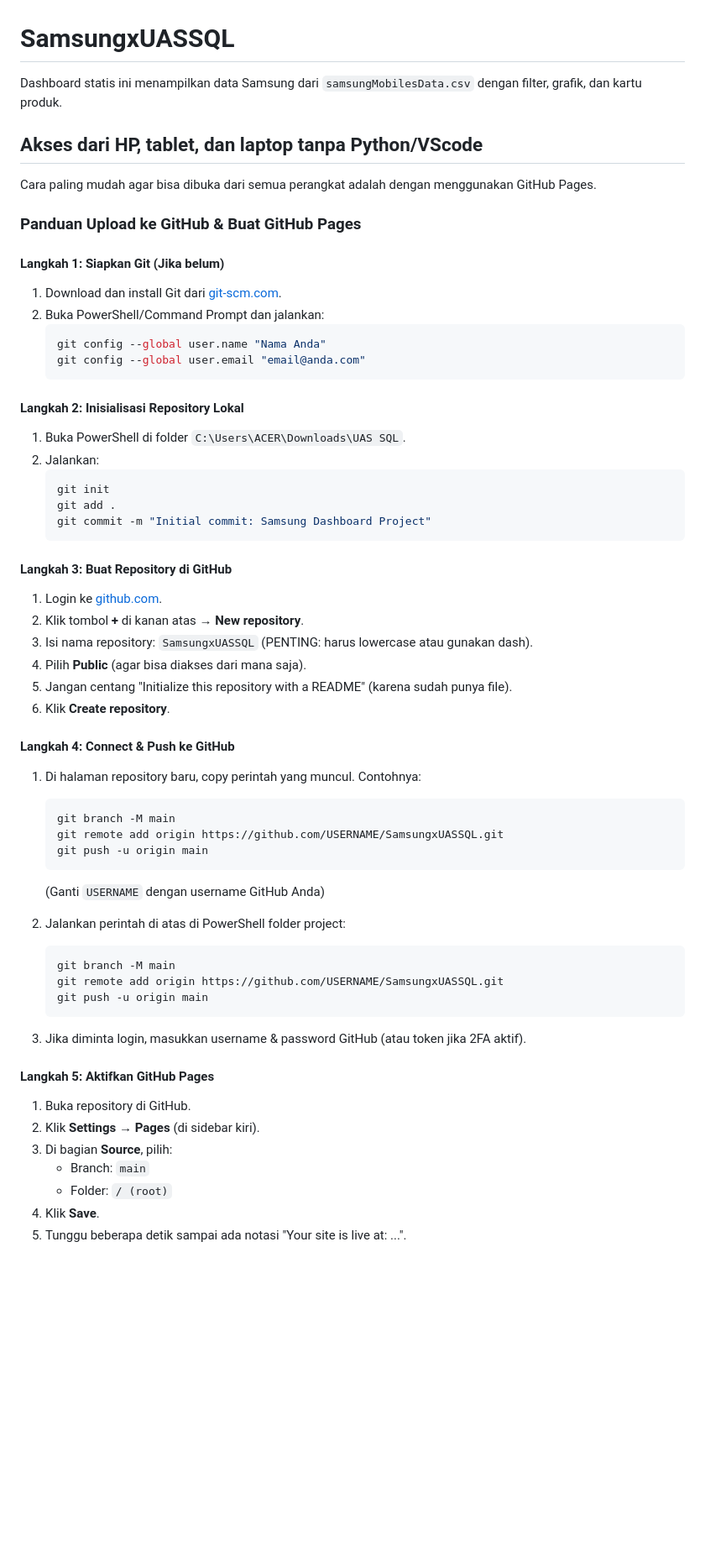
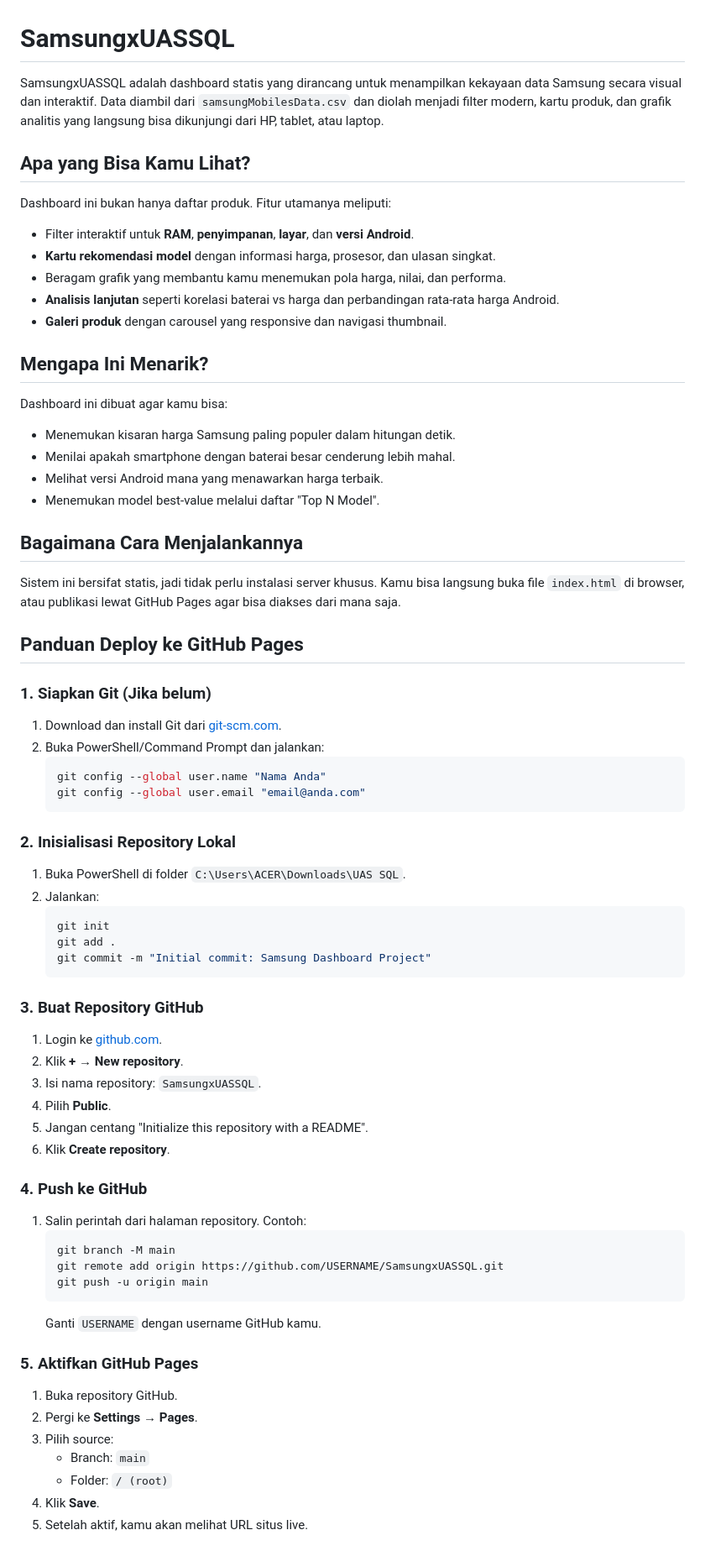
Before and after one commit to Dellayy/SamsungxUASSQL, a Markdown page: README.md, the part around one of its changes. Shown at 84% size. Rendered like a GitHub page; blank space fills up the shorter version.

````diff
--- a/README.md
+++ b/README.md
@@ -1,14 +1,31 @@
 # SamsungxUASSQL
 
-Dashboard statis ini menampilkan data Samsung dari `samsungMobilesData.csv` dengan filter, grafik, dan kartu produk.
+SamsungxUASSQL adalah dashboard statis yang dirancang untuk menampilkan kekayaan data Samsung secara visual dan interaktif. Data diambil dari `samsungMobilesData.csv` dan diolah menjadi filter modern, kartu produk, dan grafik analitis yang langsung bisa dikunjungi dari HP, tablet, atau laptop.
 
-## Akses dari HP, tablet, dan laptop tanpa Python/VScode
+## Apa yang Bisa Kamu Lihat?
 
-Cara paling mudah agar bisa dibuka dari semua perangkat adalah dengan menggunakan GitHub Pages.
+Dashboard ini bukan hanya daftar produk. Fitur utamanya meliputi:
+- Filter interaktif untuk **RAM**, **penyimpanan**, **layar**, dan **versi Android**.
+- **Kartu rekomendasi model** dengan informasi harga, prosesor, dan ulasan singkat.
+- Beragam grafik yang membantu kamu menemukan pola harga, nilai, dan performa.
+- **Analisis lanjutan** seperti korelasi baterai vs harga dan perbandingan rata-rata harga Android.
+- **Galeri produk** dengan carousel yang responsive dan navigasi thumbnail.
 
-### Panduan Upload ke GitHub & Buat GitHub Pages
+## Mengapa Ini Menarik?
 
-#### Langkah 1: Siapkan Git (Jika belum)
+Dashboard ini dibuat agar kamu bisa:
+- Menemukan kisaran harga Samsung paling populer dalam hitungan detik.
+- Menilai apakah smartphone dengan baterai besar cenderung lebih mahal.
+- Melihat versi Android mana yang menawarkan harga terbaik.
+- Menemukan model best-value melalui daftar "Top N Model".
+
+## Bagaimana Cara Menjalankannya
+
+Sistem ini bersifat statis, jadi tidak perlu instalasi server khusus. Kamu bisa langsung buka file `index.html` di browser, atau publikasi lewat GitHub Pages agar bisa diakses dari mana saja.
+
+## Panduan Deploy ke GitHub Pages
+
+### 1. Siapkan Git (Jika belum)
 1. Download dan install Git dari [git-scm.com](https://git-scm.com/).
 2. Buka PowerShell/Command Prompt dan jalankan:
    ```powershell
@@ -16,7 +33,7 @@ Cara paling mudah agar bisa dibuka dari semua perangkat adalah dengan menggunaka
    git config --global user.email "email@anda.com"
    ```
 
-#### Langkah 2: Inisialisasi Repository Lokal
+### 2. Inisialisasi Repository Lokal
 1. Buka PowerShell di folder `C:\Users\ACER\Downloads\UAS SQL`.
 2. Jalankan:
    ```powershell
@@ -25,38 +42,29 @@ Cara paling mudah agar bisa dibuka dari semua perangkat adalah dengan menggunaka
    git commit -m "Initial commit: Samsung Dashboard Project"
    ```
 
-#### Langkah 3: Buat Repository di GitHub
+### 3. Buat Repository GitHub
 1. Login ke [github.com](https://github.com).
-2. Klik tombol **+** di kanan atas → **New repository**.
-3. Isi nama repository: `SamsungxUASSQL` (PENTING: harus lowercase atau gunakan dash).
-4. Pilih **Public** (agar bisa diakses dari mana saja).
-5. Jangan centang "Initialize this repository with a README" (karena sudah punya file).
+2. Klik **+** → **New repository**.
+3. Isi nama repository: `SamsungxUASSQL`.
+4. Pilih **Public**.
+5. Jangan centang "Initialize this repository with a README".
 6. Klik **Create repository**.
 
-#### Langkah 4: Connect & Push ke GitHub
-1. Di halaman repository baru, copy perintah yang muncul. Contohnya:
+### 4. Push ke GitHub
+1. Salin perintah dari halaman repository. Contoh:
    ```powershell
    git branch -M main
    git remote add origin https://github.com/USERNAME/SamsungxUASSQL.git
    git push -u origin main
    ```
-   (Ganti `USERNAME` dengan username GitHub Anda)
+   Ganti `USERNAME` dengan username GitHub kamu.
 
-2. Jalankan perintah di atas di PowerShell folder project:
-   ```powershell
-   git branch -M main
-   git remote add origin https://github.com/USERNAME/SamsungxUASSQL.git
-   git push -u origin main
-   ```
-
-3. Jika diminta login, masukkan username & password GitHub (atau token jika 2FA aktif).
-
-#### Langkah 5: Aktifkan GitHub Pages
-1. Buka repository di GitHub.
-2. Klik **Settings** → **Pages** (di sidebar kiri).
-3. Di bagian **Source**, pilih:
+### 5. Aktifkan GitHub Pages
+1. Buka repository GitHub.
+2. Pergi ke **Settings** → **Pages**.
+3. Pilih source:
    - Branch: `main`
    - Folder: `/ (root)`
 4. Klik **Save**.
-5. Tunggu beberapa detik sampai ada notasi "Your site is live at: ...".
+5. Setelah aktif, kamu akan melihat URL situs live.
 
````
Also changed, not shown: other parts of README.md (+47 -23 lines).
